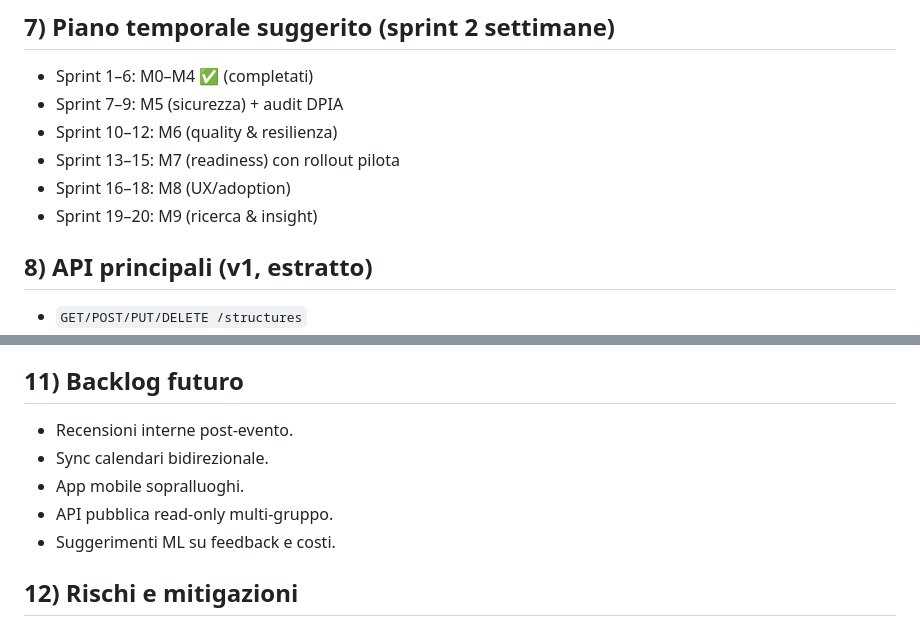
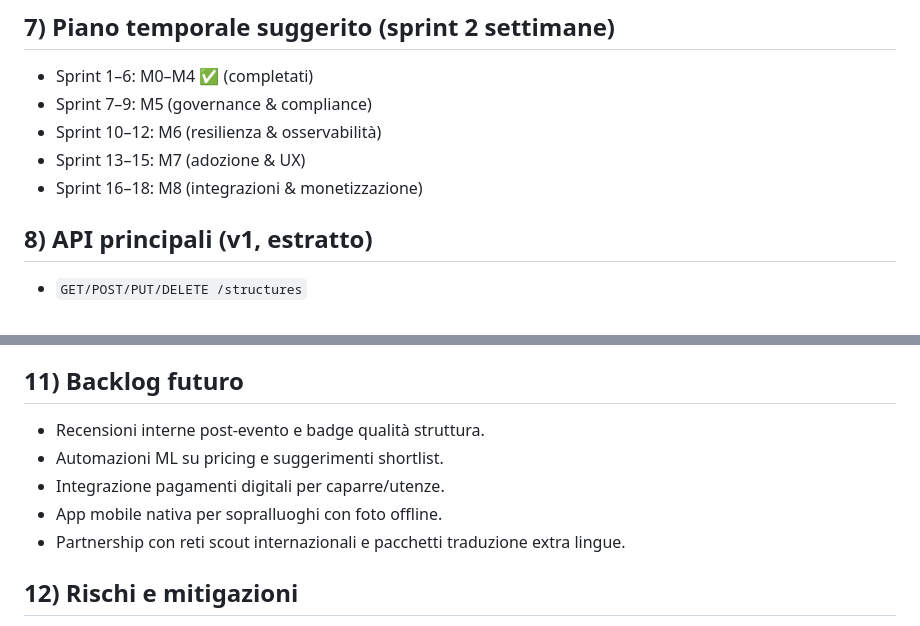
Before and after one commit to FilippoHoch/ScoutHouse, a Markdown page: ROADMAP.md, 2 parts joined by grey strips. Rendered like a GitHub page.

```diff
--- a/ROADMAP.md
+++ b/ROADMAP.md
@@ -266,11 +240,10 @@ Le prossime milestone si concentrano su sicurezza, qualità, operatività e adoz
 ## 7) Piano temporale suggerito (sprint 2 settimane)
 
 * Sprint 1–6: M0–M4 ✅ (completati)
-* Sprint 7–9: M5 (sicurezza) + audit DPIA
-* Sprint 10–12: M6 (quality & resilienza)
-* Sprint 13–15: M7 (readiness) con rollout pilota
-* Sprint 16–18: M8 (UX/adoption)
-* Sprint 19–20: M9 (ricerca & insight)
+* Sprint 7–9: M5 (governance & compliance)
+* Sprint 10–12: M6 (resilienza & osservabilità)
+* Sprint 13–15: M7 (adozione & UX)
+* Sprint 16–18: M8 (integrazioni & monetizzazione)
 
 ## 8) API principali (v1, estratto)
 
@@ -297,11 +270,11 @@ Le prossime milestone si concentrano su sicurezza, qualità, operatività e adoz
 
 ## 11) Backlog futuro
 
-* Recensioni interne post-evento.
-* Sync calendari bidirezionale.
-* App mobile sopralluoghi.
-* API pubblica read-only multi-gruppo.
-* Suggerimenti ML su feedback e costi.
+* Recensioni interne post-evento e badge qualità struttura.
+* Automazioni ML su pricing e suggerimenti shortlist.
+* Integrazione pagamenti digitali per caparre/utenze.
+* App mobile nativa per sopralluoghi con foto offline.
+* Partnership con reti scout internazionali e pacchetti traduzione extra lingue.
 
 ## 12) Rischi e mitigazioni
 
```
Also changed, not shown: other parts of ROADMAP.md (+63 -89 lines).
